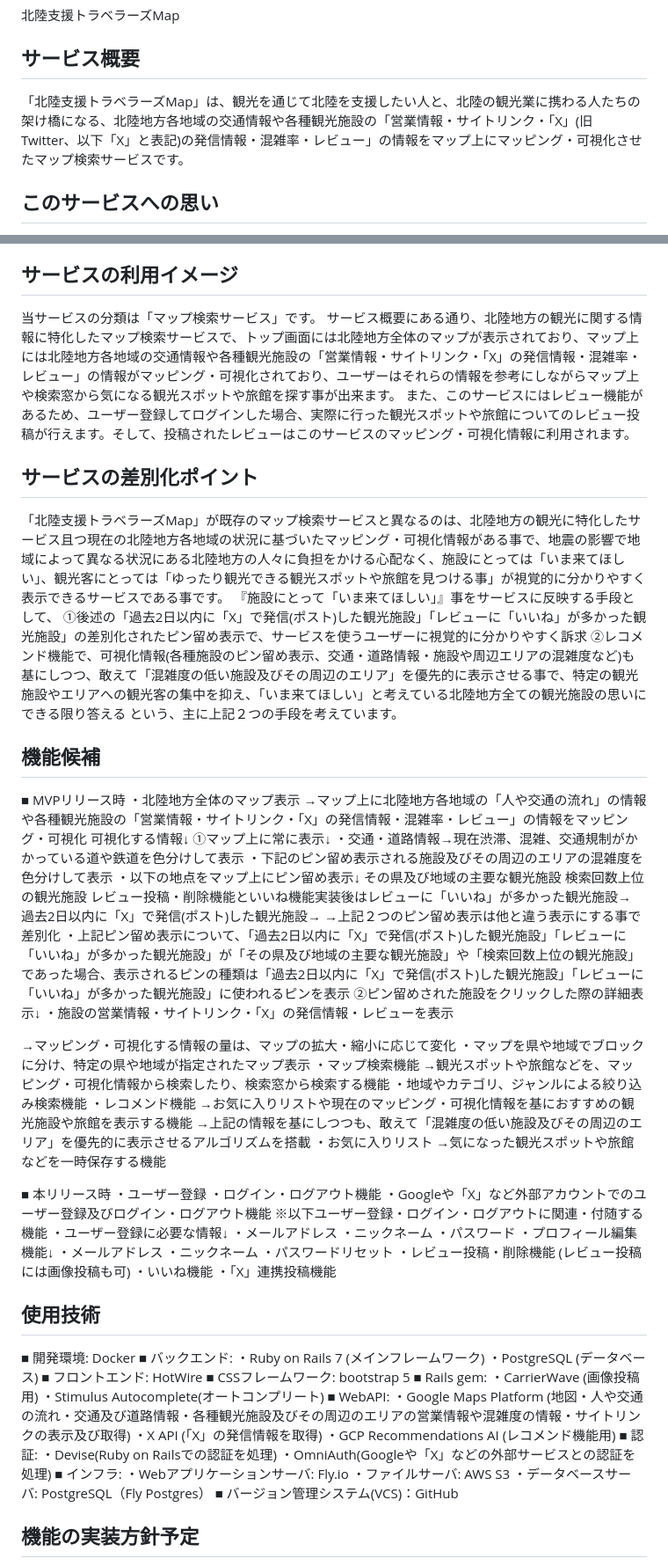
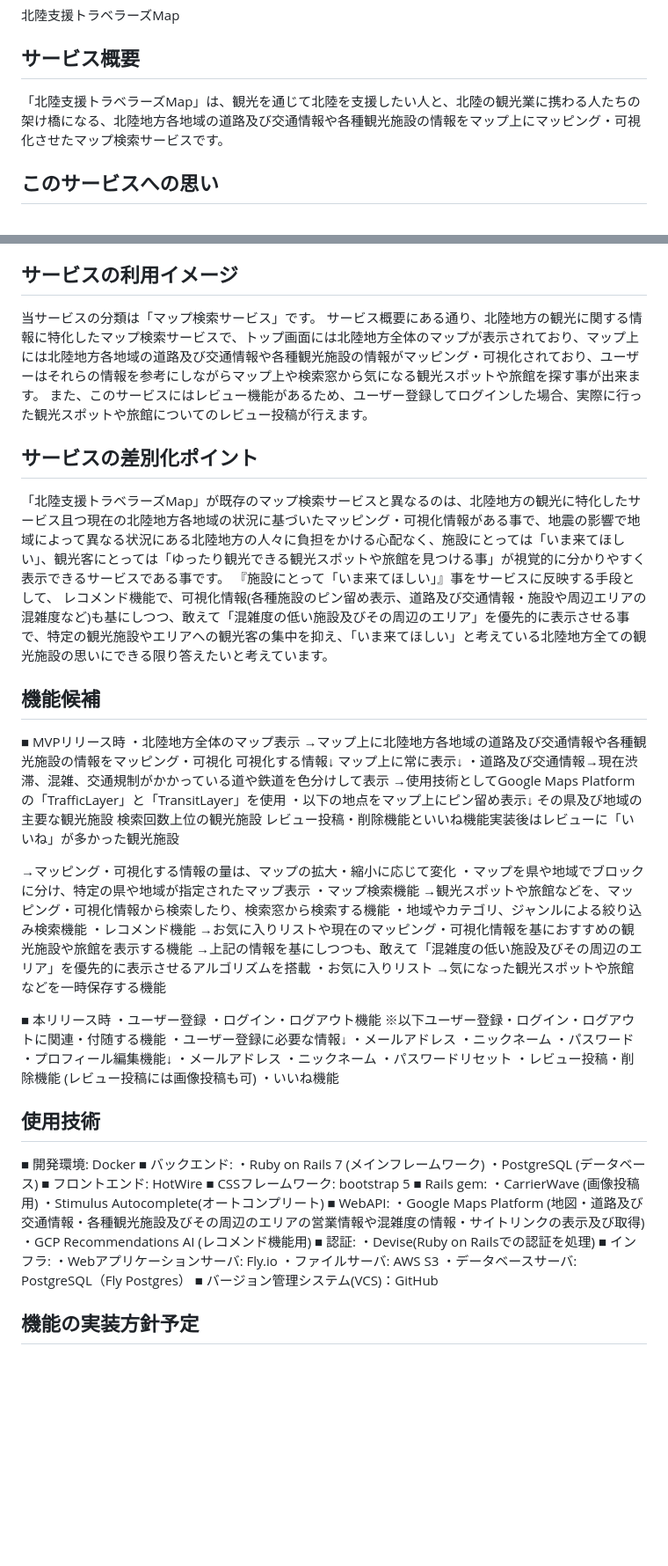
Before and after one commit to vissel500/Hokuriku-shien-Travelers-map, a Markdown page: README.md, 2 parts joined by grey strips. Shown: that part at 88% size. Rendered like a GitHub page; blank space fills up the shorter version.

```diff
--- a/README.md
+++ b/README.md
@@ -3,7 +3,7 @@
 
 ## サービス概要
 
-「北陸支援トラベラーズMap」は、観光を通じて北陸を支援したい人と、北陸の観光業に携わる人たちの架け橋になる、北陸地方各地域の交通情報や各種観光施設の「営業情報・サイトリンク・「X」(旧Twitter、以下「X」と表記)の発信情報・混雑率・レビュー」の情報をマップ上にマッピング・可視化させたマップ検索サービスです。
+「北陸支援トラベラーズMap」は、観光を通じて北陸を支援したい人と、北陸の観光業に携わる人たちの架け橋になる、北陸地方各地域の道路及び交通情報や各種観光施設の情報をマップ上にマッピング・可視化させたマップ検索サービスです。
 
 ## このサービスへの思い
 「北陸支援トラベラーズMap」という名前は、『「北陸」を「支援」する「トラベラー(旅行者)」のための「Map」』という思いからきているものです。
@@ -25,36 +25,29 @@
 ## サービスの利用イメージ
 
 当サービスの分類は「マップ検索サービス」です。
-サービス概要にある通り、北陸地方の観光に関する情報に特化したマップ検索サービスで、トップ画面には北陸地方全体のマップが表示されており、マップ上には北陸地方各地域の交通情報や各種観光施設の「営業情報・サイトリンク・「X」の発信情報・混雑率・レビュー」の情報がマッピング・可視化されており、ユーザーはそれらの情報を参考にしながらマップ上や検索窓から気になる観光スポットや旅館を探す事が出来ます。
-また、このサービスにはレビュー機能があるため、ユーザー登録してログインした場合、実際に行った観光スポットや旅館についてのレビュー投稿が行えます。そして、投稿されたレビューはこのサービスのマッピング・可視化情報に利用されます。
+サービス概要にある通り、北陸地方の観光に関する情報に特化したマップ検索サービスで、トップ画面には北陸地方全体のマップが表示されており、マップ上には北陸地方各地域の道路及び交通情報や各種観光施設の情報がマッピング・可視化されており、ユーザーはそれらの情報を参考にしながらマップ上や検索窓から気になる観光スポットや旅館を探す事が出来ます。
+また、このサービスにはレビュー機能があるため、ユーザー登録してログインした場合、実際に行った観光スポットや旅館についてのレビュー投稿が行えます。
 
 ## サービスの差別化ポイント
 
 「北陸支援トラベラーズMap」が既存のマップ検索サービスと異なるのは、北陸地方の観光に特化したサービス且つ現在の北陸地方各地域の状況に基づいたマッピング・可視化情報がある事で、地震の影響で地域によって異なる状況にある北陸地方の人々に負担をかける心配なく、施設にとっては「いま来てほしい」、観光客にとっては「ゆったり観光できる観光スポットや旅館を見つける事」が視覚的に分かりやすく表示できるサービスである事です。
 『施設にとって「いま来てほしい」』事をサービスに反映する手段として、
-①後述の「過去2日以内に「X」で発信(ポスト)した観光施設」「レビューに「いいね」が多かった観光施設」の差別化されたピン留め表示で、サービスを使うユーザーに視覚的に分かりやすく訴求
-②レコメンド機能で、可視化情報(各種施設のピン留め表示、交通・道路情報・施設や周辺エリアの混雑度など)も基にしつつ、敢えて「混雑度の低い施設及びその周辺のエリア」を優先的に表示させる事で、特定の観光施設やエリアへの観光客の集中を抑え、「いま来てほしい」と考えている北陸地方全ての観光施設の思いにできる限り答える
-という、主に上記２つの手段を考えています。
+レコメンド機能で、可視化情報(各種施設のピン留め表示、道路及び交通情報・施設や周辺エリアの混雑度など)も基にしつつ、敢えて「混雑度の低い施設及びその周辺のエリア」を優先的に表示させる事で、特定の観光施設やエリアへの観光客の集中を抑え、「いま来てほしい」と考えている北陸地方全ての観光施設の思いにできる限り答えたいと考えています。
 
 
 ## 機能候補
 
 ■ MVPリリース時
 ・北陸地方全体のマップ表示
-→マップ上に北陸地方各地域の「人や交通の流れ」の情報や各種観光施設の「営業情報・サイトリンク・「X」の発信情報・混雑率・レビュー」の情報をマッピング・可視化
+→マップ上に北陸地方各地域の道路及び交通情報や各種観光施設の情報をマッピング・可視化
 可視化する情報↓
-①マップ上に常に表示↓
-・交通・道路情報→現在渋滞、混雑、交通規制がかかっている道や鉄道を色分けして表示
-・下記のピン留め表示される施設及びその周辺のエリアの混雑度を色分けして表示
+マップ上に常に表示↓
+・道路及び交通情報→現在渋滞、混雑、交通規制がかかっている道や鉄道を色分けして表示
+→使用技術としてGoogle Maps Platformの「TrafficLayer」と「TransitLayer」を使用
 ・以下の地点をマップ上にピン留め表示↓
 その県及び地域の主要な観光施設
 検索回数上位の観光施設
-レビュー投稿・削除機能といいね機能実装後はレビューに「いいね」が多かった観光施設→
-過去2日以内に「X」で発信(ポスト)した観光施設→
-→上記２つのピン留め表示は他と違う表示にする事で差別化
-・上記ピン留め表示について、「過去2日以内に「X」で発信(ポスト)した観光施設」「レビューに「いいね」が多かった観光施設」が「その県及び地域の主要な観光施設」や「検索回数上位の観光施設」であった場合、表示されるピンの種類は「過去2日以内に「X」で発信(ポスト)した観光施設」「レビューに「いいね」が多かった観光施設」に使われるピンを表示
-②ピン留めされた施設をクリックした際の詳細表示↓
-・施設の営業情報・サイトリンク・「X」の発信情報・レビューを表示
+レビュー投稿・削除機能といいね機能実装後はレビューに「いいね」が多かった観光施設
 
 →マッピング・可視化する情報の量は、マップの拡大・縮小に応じて変化
 ・マップを県や地域でブロックに分け、特定の県や地域が指定されたマップ表示
@@ -70,7 +63,6 @@
 ■ 本リリース時
 ・ユーザー登録
 ・ログイン・ログアウト機能
-・Googleや「X」など外部アカウントでのユーザー登録及びログイン・ログアウト機能
 ※以下ユーザー登録・ログイン・ログアウトに関連・付随する機能
 ・ユーザー登録に必要な情報↓
  ・メールアドレス
@@ -82,7 +74,6 @@
  ・パスワードリセット
 ・レビュー投稿・削除機能 (レビュー投稿には画像投稿も可)
 ・いいね機能
-・「X」連携投稿機能
 
 ## 使用技術
 
@@ -96,12 +87,10 @@
 ・CarrierWave (画像投稿用)
 ・Stimulus Autocomplete(オートコンプリート)
 ■ WebAPI:
-・Google Maps Platform (地図・人や交通の流れ・交通及び道路情報・各種観光施設及びその周辺のエリアの営業情報や混雑度の情報・サイトリンクの表示及び取得)
-・X API (「X」の発信情報を取得)
+・Google Maps Platform (地図・道路及び交通情報・各種観光施設及びその周辺のエリアの営業情報や混雑度の情報・サイトリンクの表示及び取得)
 ・GCP Recommendations AI (レコメンド機能用)
 ■ 認証:
 ・Devise(Ruby on Railsでの認証を処理)
-・OmniAuth(Googleや「X」などの外部サービスとの認証を処理)
 ■ インフラ:
 ・Webアプリケーションサーバ: Fly.io
 ・ファイルサーバ: AWS S3
```
